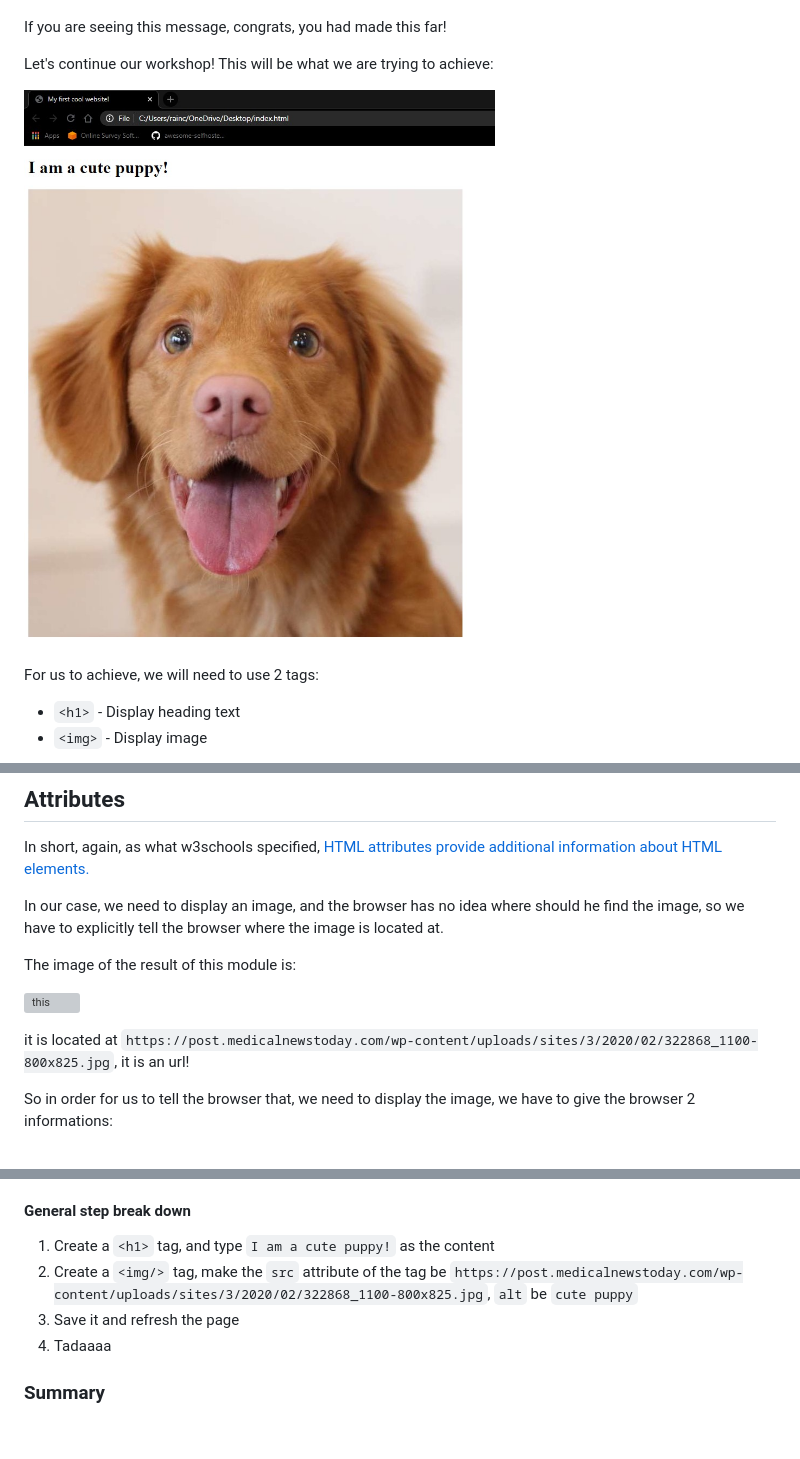
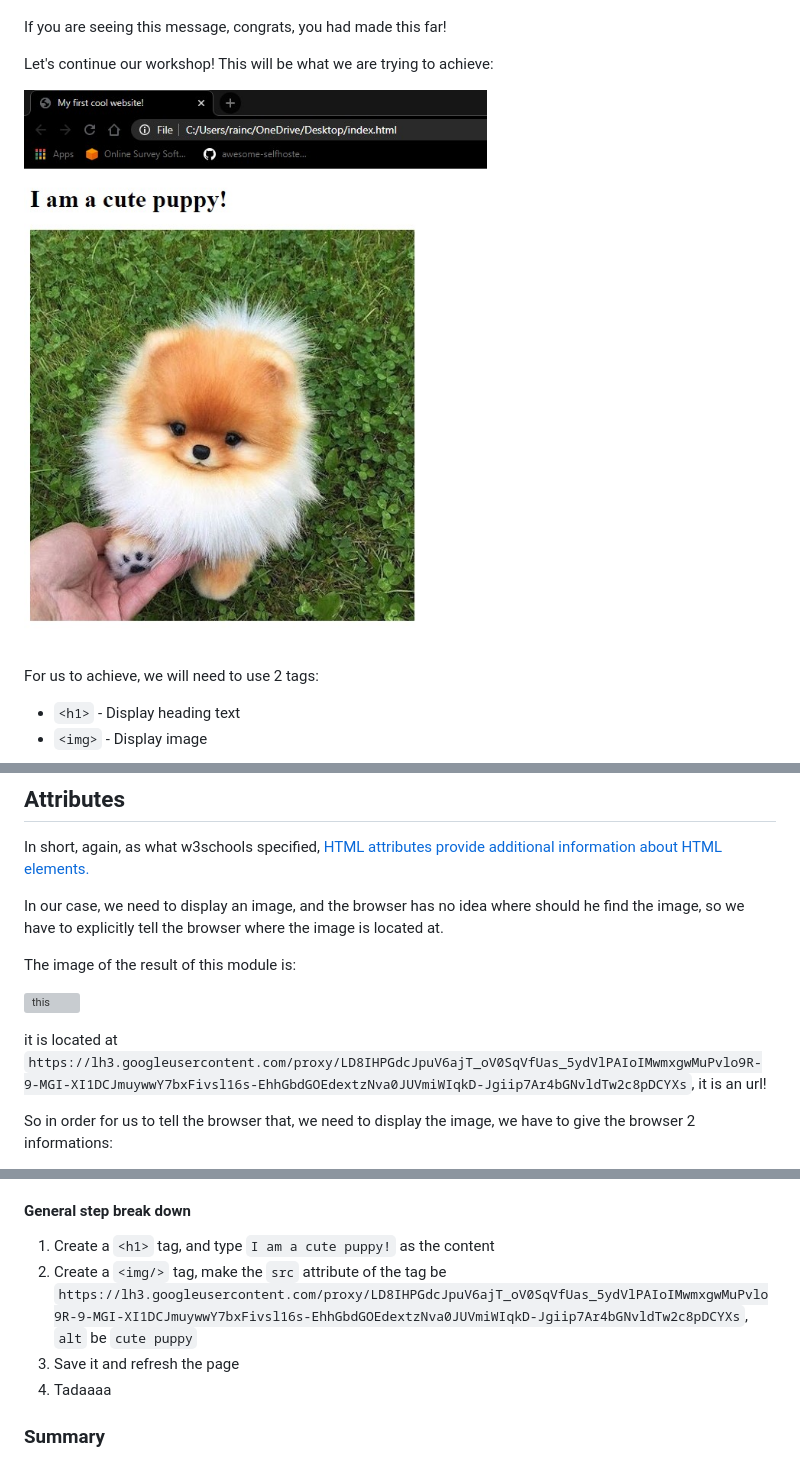
Before and after one commit to sunwaytechclub/STC-x-AIESEC-SpeakUp-Workshops-2020, a Markdown page: html/README.md, 3 parts joined by grey strips. Drawn GitHub-style; pictures changed too: html/assets/attribute-result.jpg (added), html/assets/paired-result.jpg (deleted); blank space fills up the shorter version; grey boxes are pictures that could not be loaded.

```diff
--- a/html/README.md
+++ b/html/README.md
@@ -224,7 +224,7 @@ If you are seeing this message, congrats, you had made this far!
 
 Let's continue our workshop! This will be what we are trying to achieve:
 
-![output](/html/assets/paired-result.jpg)
+![output](/html/assets/attribute-result.jpg)
 
 For us to achieve, we will need to use 2 tags:
 
@@ -253,5 +253,5 @@ The image of the result of this module is:
 
-it is located at `https://post.medicalnewstoday.com/wp-content/uploads/sites/3/2020/02/322868_1100-800x825.jpg`, it is an url!
+it is located at `https://lh3.googleusercontent.com/proxy/LD8IHPGdcJpuV6ajT_oV0SqVfUas_5ydVlPAIoIMwmxgwMuPvlo9R-9-MGI-XI1DCJmuywwY7bxFivsl16s-EhhGbdGOEdextzNva0JUVmiWIqkD-Jgiip7Ar4bGNvldTw2c8pDCYXs`, it is an url!
 
 So in order for us to tell the browser that, we need to display the image, we have to give the browser 2 informations:
 
@@ -300,7 +300,7 @@ Let's recreate the structure we want at the beginning!
 #### General step break down
 
 1. Create a `<h1>` tag, and type `I am a cute puppy!` as the content
-2. Create a `<img/>` tag, make the `src` attribute of the tag be `https://post.medicalnewstoday.com/wp-content/uploads/sites/3/2020/02/322868_1100-800x825.jpg`, `alt` be `cute puppy`
+2. Create a `<img/>` tag, make the `src` attribute of the tag be `https://lh3.googleusercontent.com/proxy/LD8IHPGdcJpuV6ajT_oV0SqVfUas_5ydVlPAIoIMwmxgwMuPvlo9R-9-MGI-XI1DCJmuywwY7bxFivsl16s-EhhGbdGOEdextzNva0JUVmiWIqkD-Jgiip7Ar4bGNvldTw2c8pDCYXs`, `alt` be `cute puppy`
 3. Save it and refresh the page
 4. Tadaaaa
 
```
Also changed, not shown: other parts of html/README.md (+3 -3 lines).
